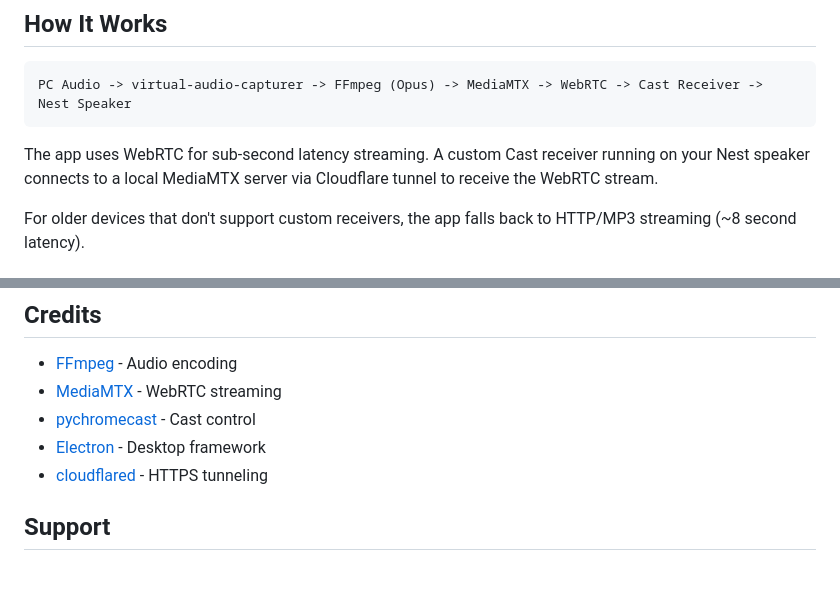
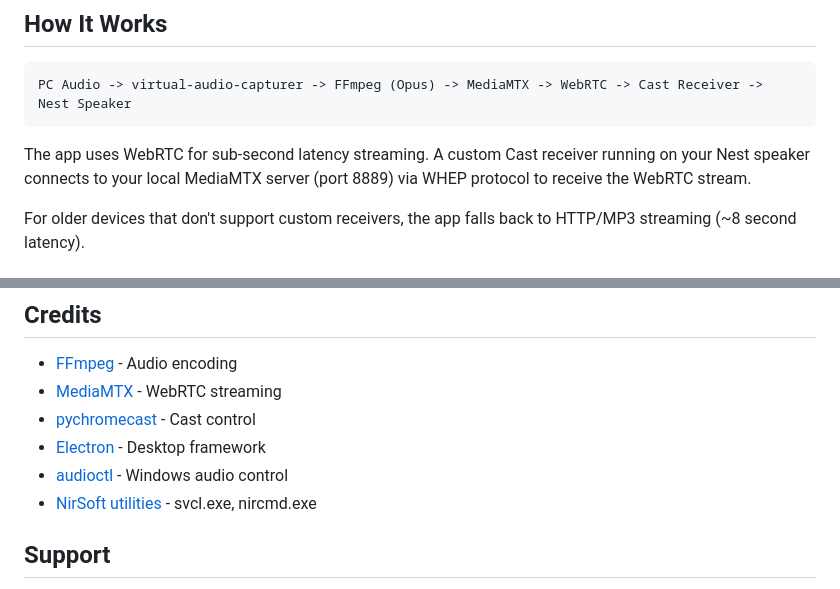
Before and after one commit to Kepners/pcnestspeaker, a Markdown page: README.md, 2 parts joined by grey strips. Drawn GitHub-style.

Commit message:
🧹 docs: Remove cloudflared references, add audioctl credits
- README.md: Fixed WebRTC description (uses local HTTP port 8889, not tunnel)
- README.md: Updated credits with audioctl and NirSoft utilities
- BOOT_SEQUENCE.md: Fixed process cleanup comment (kills ffmpeg, not cloudflared)

Co-Authored-By: Claude Opus 4.5 <noreply@anthropic.com>

````diff
--- a/README.md
+++ b/README.md
@@ -45,7 +45,7 @@ Stream Windows system audio to Google Nest speakers over Wi-Fi with sub-second l
 PC Audio -> virtual-audio-capturer -> FFmpeg (Opus) -> MediaMTX -> WebRTC -> Cast Receiver -> Nest Speaker
 ```
 
-The app uses WebRTC for sub-second latency streaming. A custom Cast receiver running on your Nest speaker connects to a local MediaMTX server via Cloudflare tunnel to receive the WebRTC stream.
+The app uses WebRTC for sub-second latency streaming. A custom Cast receiver running on your Nest speaker connects to your local MediaMTX server (port 8889) via WHEP protocol to receive the WebRTC stream.
 
 For older devices that don't support custom receivers, the app falls back to HTTP/MP3 streaming (~8 second latency).
 
@@ -130,7 +130,8 @@ PC Nest Speaker is proprietary software. 10-hour free trial, then one-time purch
 - [MediaMTX](https://github.com/bluenviron/mediamtx) - WebRTC streaming
 - [pychromecast](https://github.com/home-assistant-libs/pychromecast) - Cast control
 - [Electron](https://www.electronjs.org/) - Desktop framework
-- [cloudflared](https://github.com/cloudflare/cloudflared) - HTTPS tunneling
+- [audioctl](https://github.com/Mr5niper/WindowsAudioControl-CLI-wGUI) - Windows audio control
+- [NirSoft utilities](https://www.nirsoft.net/) - svcl.exe, nircmd.exe
 
 ## Support
 
````
Also changed, not shown: docs/BOOT_SEQUENCE.md (+1 -1 lines).
